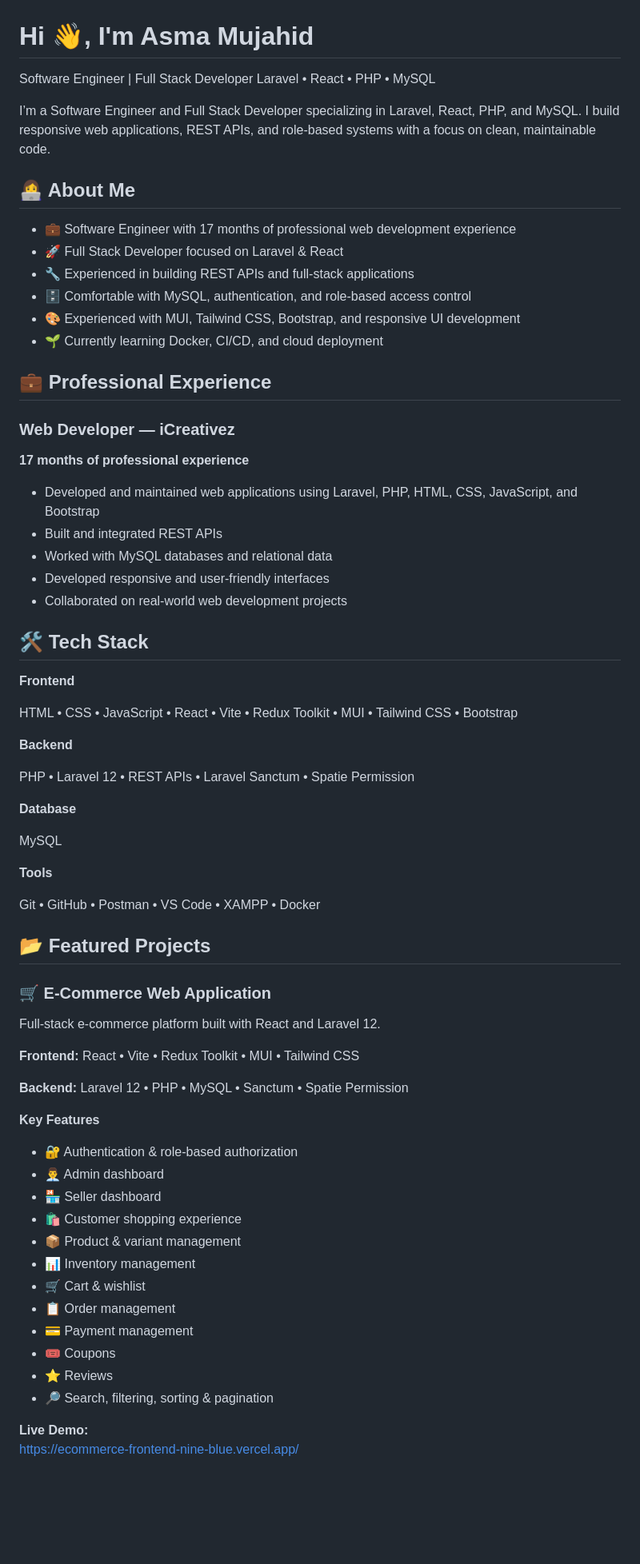
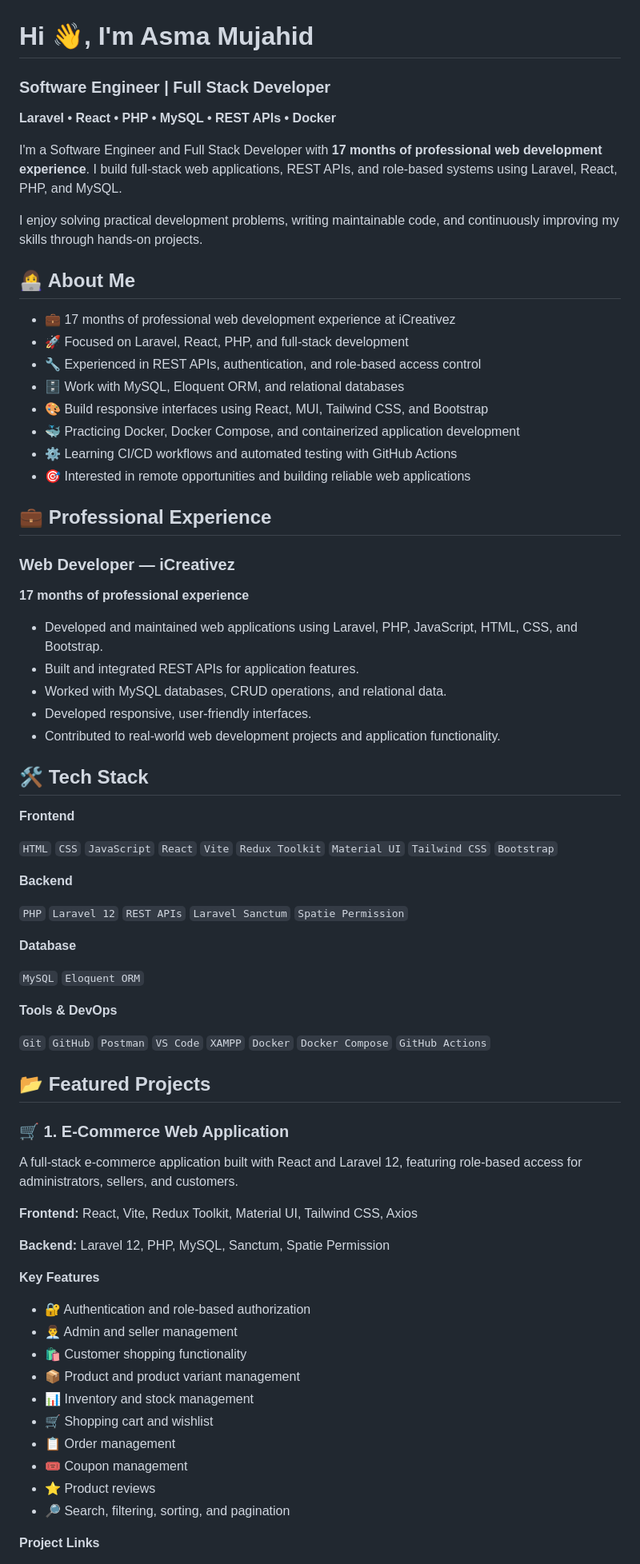
Before and after one commit to Asmmujahid/Asmmujahid, a Markdown page: README.md, the part around one of its changes. Shown at 80% size. Rendered like a GitHub page; blank space fills up the shorter version.

```diff
--- a/README.md
+++ b/README.md
@@ -1,20 +1,23 @@
 # Hi 👋, I'm Asma Mujahid
 
-Software Engineer | Full Stack Developer
-Laravel • React • PHP • MySQL
+### Software Engineer | Full Stack Developer
 
-I’m a Software Engineer and Full Stack Developer specializing in Laravel, React, PHP, and MySQL. I build responsive web applications, REST APIs, and role-based systems with a focus on clean, maintainable code.
+**Laravel • React • PHP • MySQL • REST APIs • Docker**
 
+I'm a Software Engineer and Full Stack Developer with **17 months of professional web development experience**. I build full-stack web applications, REST APIs, and role-based systems using Laravel, React, PHP, and MySQL.
+
+I enjoy solving practical development problems, writing maintainable code, and continuously improving my skills through hands-on projects.
 
 ## 👩‍💻 About Me
 
-- 💼 Software Engineer with 17 months of professional web development experience
-- 🚀 Full Stack Developer focused on Laravel & React
-- 🔧 Experienced in building REST APIs and full-stack applications
-- 🗄️ Comfortable with MySQL, authentication, and role-based access control
-- 🎨 Experienced with MUI, Tailwind CSS, Bootstrap, and responsive UI development
-- 🌱 Currently learning Docker, CI/CD, and cloud deployment
-
+- 💼 17 months of professional web development experience at iCreativez
+- 🚀 Focused on Laravel, React, PHP, and full-stack development
+- 🔧 Experienced in REST APIs, authentication, and role-based access control
+- 🗄️ Work with MySQL, Eloquent ORM, and relational databases
+- 🎨 Build responsive interfaces using React, MUI, Tailwind CSS, and Bootstrap
+- 🐳 Practicing Docker, Docker Compose, and containerized application development
+- ⚙️ Learning CI/CD workflows and automated testing with GitHub Actions
+- 🎯 Interested in remote opportunities and building reliable web applications
 
 ## 💼 Professional Experience
 
@@ -22,57 +25,52 @@ I’m a Software Engineer and Full Stack Developer specializing in Laravel, Reac
 
 **17 months of professional experience**
 
-- Developed and maintained web applications using Laravel, PHP, HTML, CSS, JavaScript, and Bootstrap
-- Built and integrated REST APIs
-- Worked with MySQL databases and relational data
-- Developed responsive and user-friendly interfaces
-- Collaborated on real-world web development projects
-
+- Developed and maintained web applications using Laravel, PHP, JavaScript, HTML, CSS, and Bootstrap.
+- Built and integrated REST APIs for application features.
+- Worked with MySQL databases, CRUD operations, and relational data.
+- Developed responsive, user-friendly interfaces.
+- Contributed to real-world web development projects and application functionality.
 
 ## 🛠️ Tech Stack
 
 **Frontend**
 
-HTML • CSS • JavaScript • React • Vite • Redux Toolkit • MUI • Tailwind CSS • Bootstrap
+`HTML` `CSS` `JavaScript` `React` `Vite` `Redux Toolkit` `Material UI` `Tailwind CSS` `Bootstrap`
 
 **Backend**
 
-PHP • Laravel 12 • REST APIs • Laravel Sanctum • Spatie Permission
+`PHP` `Laravel 12` `REST APIs` `Laravel Sanctum` `Spatie Permission`
 
 **Database**
 
-MySQL
+`MySQL` `Eloquent ORM`
 
-**Tools**
+**Tools & DevOps**
 
-Git • GitHub • Postman • VS Code • XAMPP • Docker
-
+`Git` `GitHub` `Postman` `VS Code` `XAMPP` `Docker` `Docker Compose` `GitHub Actions`
 
 ## 📂 Featured Projects
 
-### 🛒 E-Commerce Web Application
+### 🛒 1. E-Commerce Web Application
 
-Full-stack e-commerce platform built with React and Laravel 12.
+A full-stack e-commerce application built with React and Laravel 12, featuring role-based access for administrators, sellers, and customers.
 
-**Frontend:** React • Vite • Redux Toolkit • MUI • Tailwind CSS
+**Frontend:** React, Vite, Redux Toolkit, Material UI, Tailwind CSS, Axios
 
-**Backend:** Laravel 12 • PHP • MySQL • Sanctum • Spatie Permission
+**Backend:** Laravel 12, PHP, MySQL, Sanctum, Spatie Permission
 
 **Key Features**
 
-- 🔐 Authentication & role-based authorization
-- 👨‍💼 Admin dashboard
-- 🏪 Seller dashboard
-- 🛍️ Customer shopping experience
-- 📦 Product & variant management
-- 📊 Inventory management
-- 🛒 Cart & wishlist
+- 🔐 Authentication and role-based authorization
+- 👨‍💼 Admin and seller management
+- 🛍️ Customer shopping functionality
+- 📦 Product and product variant management
+- 📊 Inventory and stock management
+- 🛒 Shopping cart and wishlist
 - 📋 Order management
-- 💳 Payment management
-- 🎟️ Coupons
-- ⭐ Reviews
-- 🔎 Search, filtering, sorting & pagination
+- 🎟️ Coupon management
+- ⭐ Product reviews
+- 🔎 Search, filtering, sorting, and pagination
 
-**Live Demo:**
-https://ecommerce-frontend-nine-blue.vercel.app/
+**Project Links**
 
```
Also changed, not shown: other parts of README.md (+57 -42 lines).
